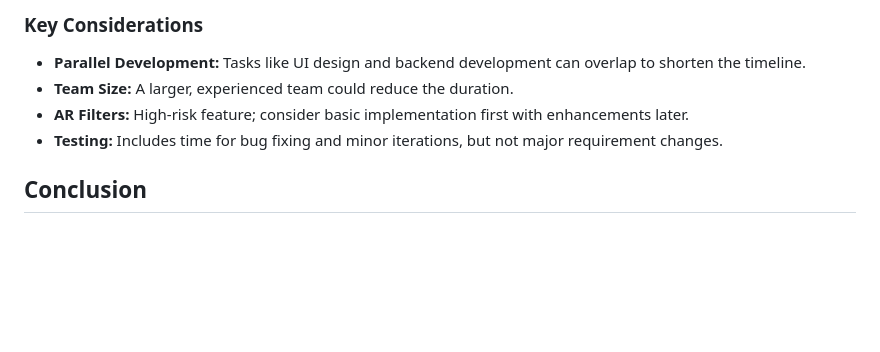
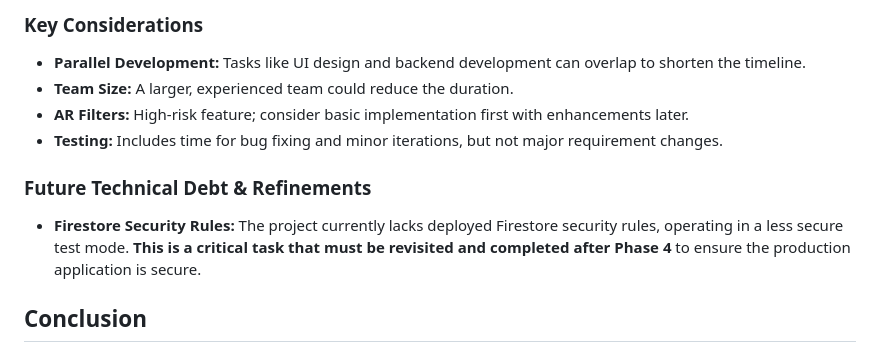
Before and after one commit to ph0rque/SnapAMeal, a Markdown page: memory-bank/development-plan.md, the part around the change. GitHub-like rendering; blank space fills up the shorter version.

Commit message:
docs: Defer Firestore security rules task post-Phase 4

```diff
--- a/memory-bank/development-plan.md
+++ b/memory-bank/development-plan.md
@@ -156,6 +156,9 @@ This phase focuses on integrating AR filters, a complex feature requiring native
 *   **AR Filters:** High-risk feature; consider basic implementation first with enhancements later.
 *   **Testing:** Includes time for bug fixing and minor iterations, but not major requirement changes.
 
+### Future Technical Debt & Refinements
+*   **Firestore Security Rules:** The project currently lacks deployed Firestore security rules, operating in a less secure test mode. **This is a critical task that must be revisited and completed after Phase 4** to ensure the production application is secure.
+
 ## Conclusion
 
 The SnapAMeal development plan leverages Flutter and Firebase to deliver a scalable, real-time social app. The 4–6 month timeline ensures a robust foundation, core features, and advanced enhancements while managing complexity and risk.
```
